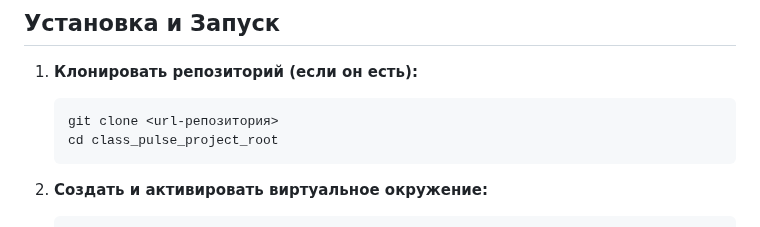
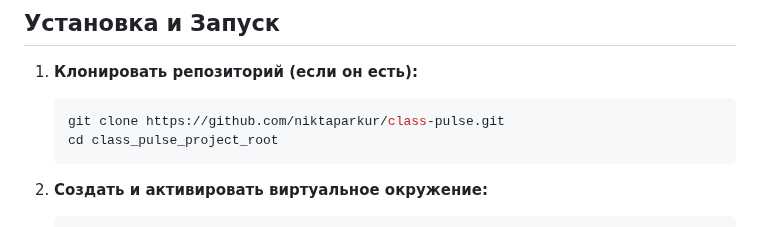
Before and after one commit to niktaparkur/class-pulse, a Markdown page: README.md, the part around the change. Drawn GitHub-style.

````diff
--- a/README.md
+++ b/README.md
@@ -36,7 +36,7 @@ Class Pulse - это веб-приложение на Flask, предназна
 
 1.  **Клонировать репозиторий (если он есть):**
     ```bash
-    git clone <url-репозитория>
+    git clone https://github.com/niktaparkur/class-pulse.git
     cd class_pulse_project_root
     ```
 
````
